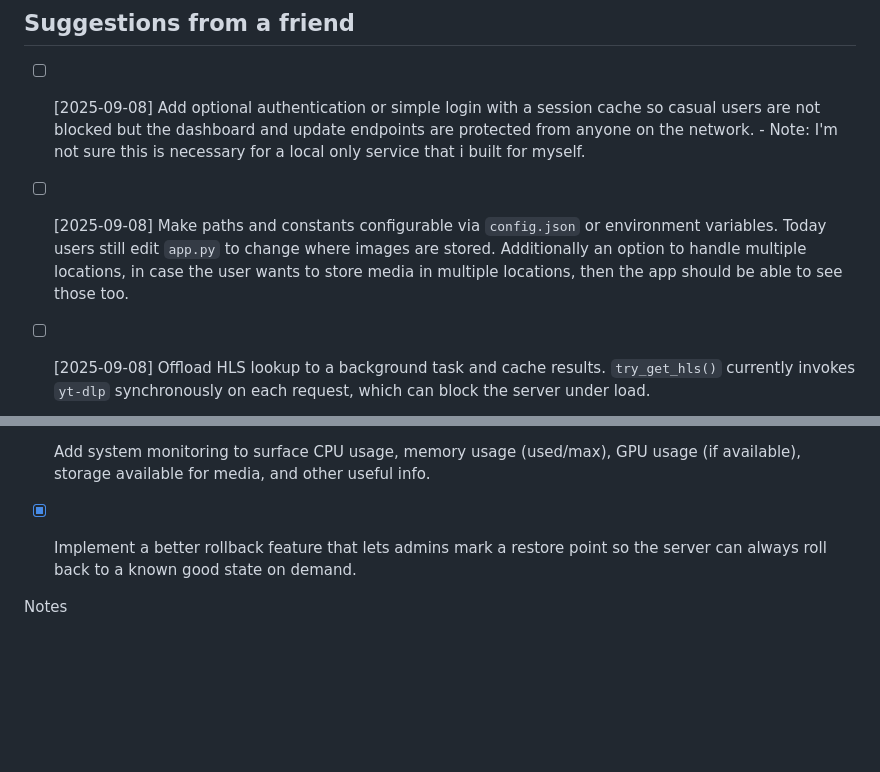
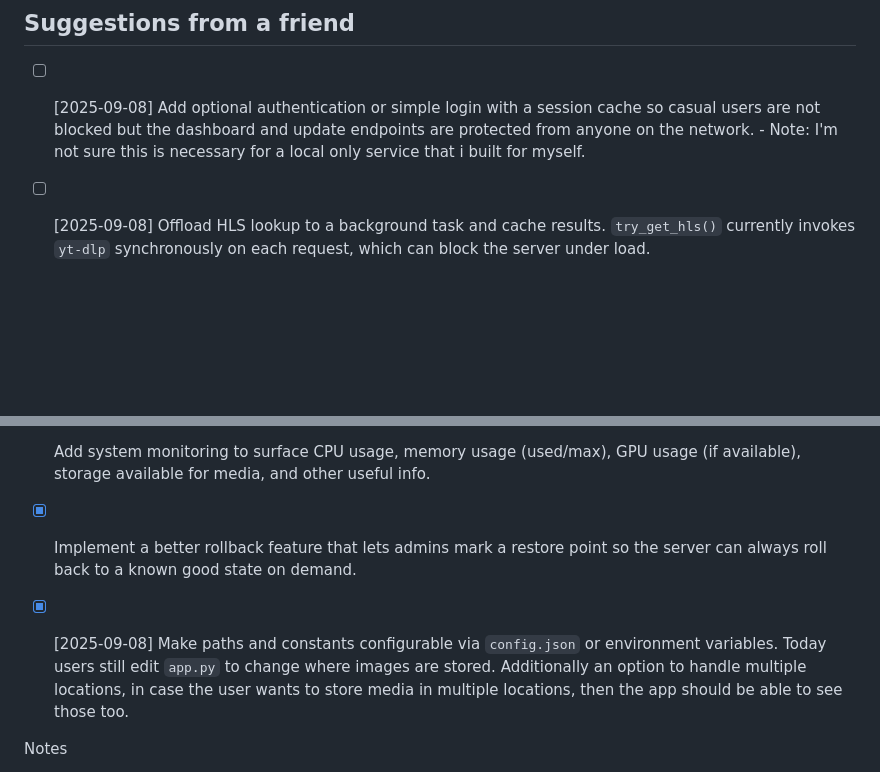
Before and after one commit to tpersp/EchoMosaic, a Markdown page: IDEAS.md, 2 parts joined by grey strips. Rendered like a GitHub page; blank space fills up the shorter version.

Commit message:
updated ideas list

```diff
--- a/IDEAS.md
+++ b/IDEAS.md
@@ -7,8 +7,6 @@ A running list of ideas and future improvements. Add new items anywhere below.
 
 ## Suggestions from a friend
 - [ ] [2025-09-08] Add optional authentication or simple login with a session cache so casual users are not blocked but the dashboard and update endpoints are protected from anyone on the network. - Note: I'm not sure this is necessary for a local only service that i built for myself.
-
-- [ ] [2025-09-08] Make paths and constants configurable via `config.json` or environment variables. Today users still edit `app.py` to change where images are stored. Additionally an option to handle multiple locations, in case the user wants to store media in multiple locations, then the app should be able to see those too.
 
 - [ ] [2025-09-08] Offload HLS lookup to a background task and cache results. `try_get_hls()` currently invokes `yt-dlp` synchronously on each request, which can block the server under load.
 
@@ -67,6 +65,8 @@ A running list of ideas and future improvements. Add new items anywhere below.
 
 - [x] Implement a better rollback feature that lets admins mark a restore point so the server can always roll back to a known good state on demand.
 
+- [x] [2025-09-08] Make paths and constants configurable via `config.json` or environment variables. Today users still edit `app.py` to change where images are stored. Additionally an option to handle multiple locations, in case the user wants to store media in multiple locations, then the app should be able to see those too.
+
 Notes
 - Use checkboxes to track status (unchecked = planned, checked = done).
 - Optionally prefix entries with a date, e.g. `[2025-09-07] Idea text...`.
```
